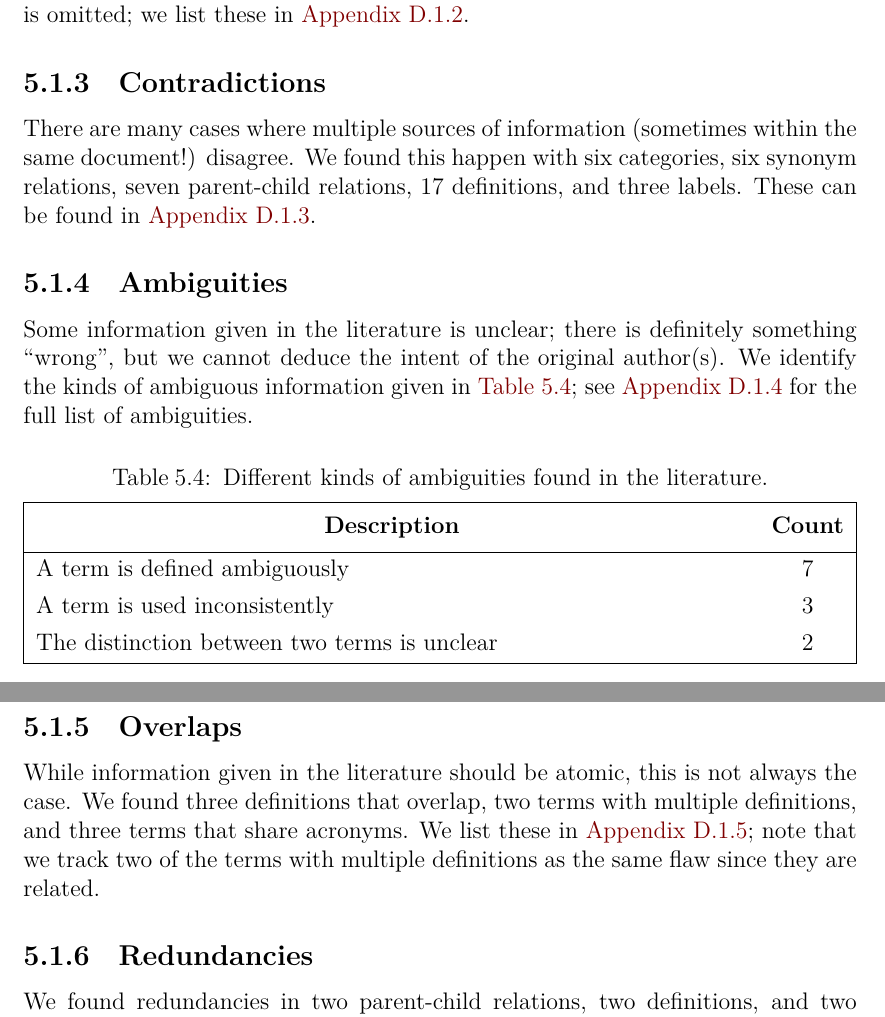
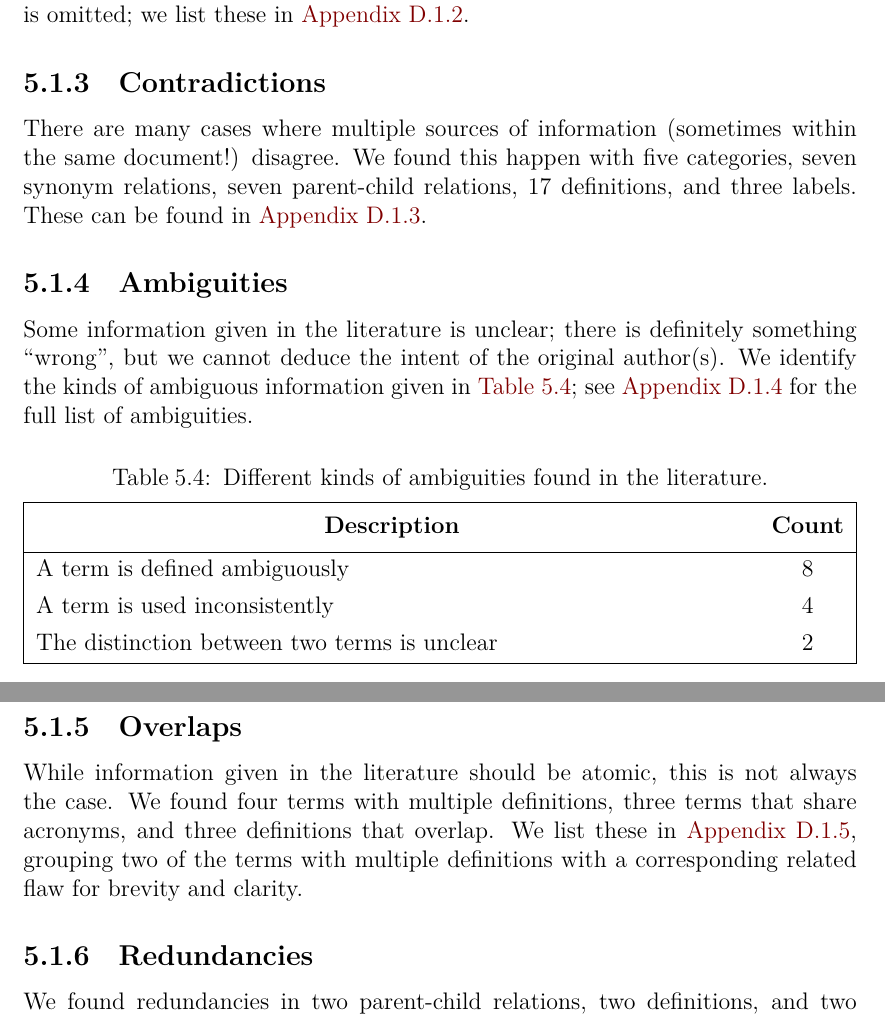
Before and after one commit to samm82/TestingTesting, a LaTeX thesis (thesis.tex, which reads assets/tables/brkdwnAmbi.tex, chapters/05_flaws.tex): two parts of pages 56 and 57 of 146, joined at a grey line, cut so that both start at the same text. The pictures show the PDF file thesis.pdf that the author committed with the source.

Commit message:
Update rest of manual flaw counts; #278

```diff
--- a/assets/tables/brkdwnAmbi.tex
+++ b/assets/tables/brkdwnAmbi.tex
@@ -11,8 +11,8 @@
         \hline
         \thead{Description}                          & \thead{Count} \\
         \hline
-        A term is defined ambiguously                & 7             \\
-        A term is used inconsistently                & 3             \\
+        A term is defined ambiguously                & 8             \\
+        A term is used inconsistently                & 4             \\
         The distinction between two terms is unclear & 2             \\
         \hline
     \end{talltblr}
--- a/chapters/05_flaws.tex
+++ b/chapters/05_flaws.tex
@@ -149,7 +149,7 @@ citation is omitted\ifnotpaper; we list these in \Cref{miss-full}\fi.
 
 \subsubsection{Contradictions}\label{contra}
 There are many cases where multiple sources of information (sometimes within
-the same document!) disagree. We found this happen with six categories, six
+the same document!) disagree. We found this happen with five categories, seven
 synonym relations, seven parent-child relations, 17 definitions, and three
 labels. \ifnotpaper These can be found in \Cref{contra-full}.\fi
 
@@ -163,10 +163,10 @@ We identify the kinds of ambiguous information given in \Cref{tab:brkdwnAmbi}%
 
 \subsubsection{Overlaps}\label{over}
 While information given in the literature should be atomic, this is not
-always the case. We found three definitions that overlap, two terms with
-multiple definitions, and three terms that share acronyms. \ifnotpaper We list
-    these in \Cref{over-full}; note that we track two of the terms with
-    multiple definitions as the same flaw since they are related. \fi
+always the case. We found four terms with multiple definitions, three terms
+that share acronyms, and three definitions that overlap. \ifnotpaper We list
+    these in \Cref{over-full}, grouping two of the terms with multiple
+    definitions with a corresponding related flaw for brevity and clarity. \fi
 
 \subsubsection{Redundancies}\label{redun}
 We found redundancies in two parent-child relations, two definitions, and two
```
Also changed, not shown: paper.pdf, thesis.pdf.
